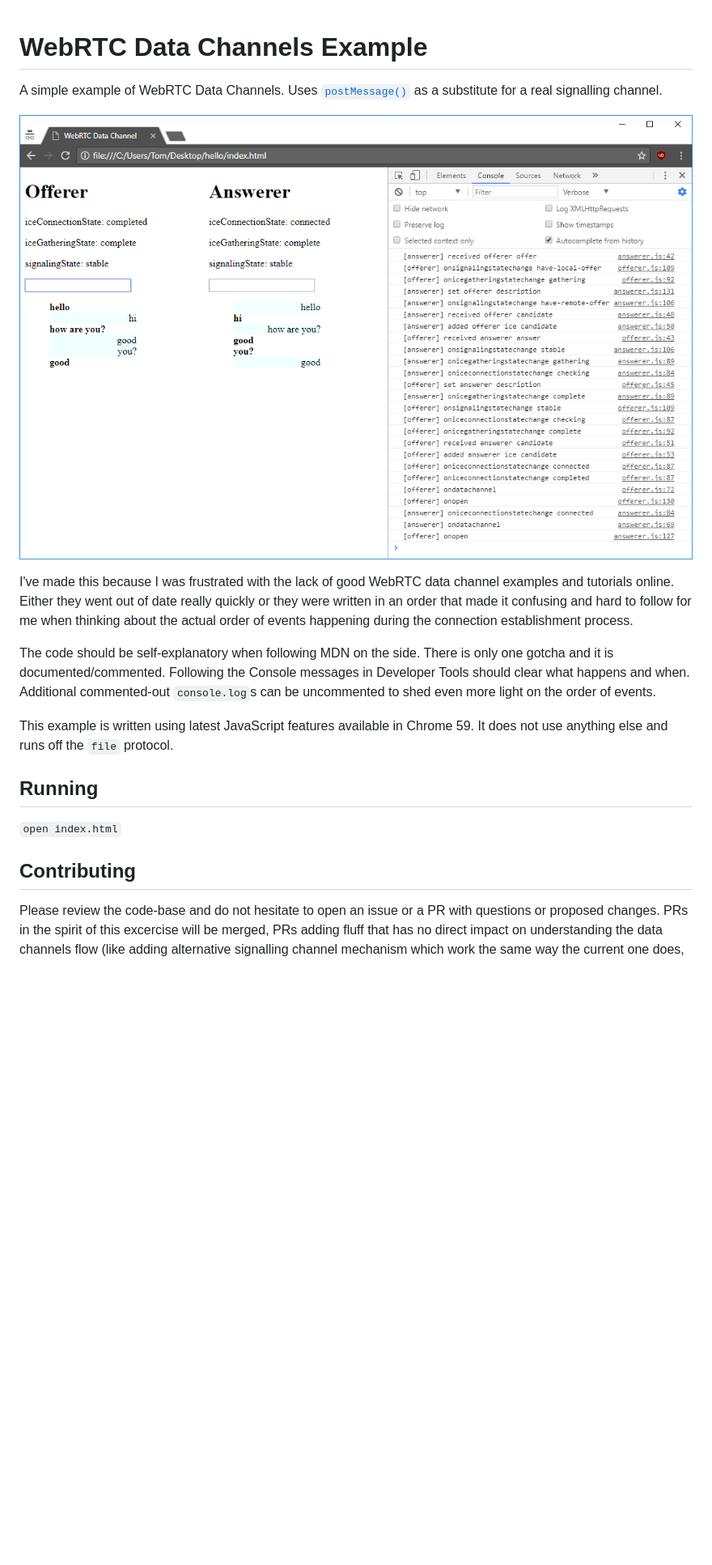
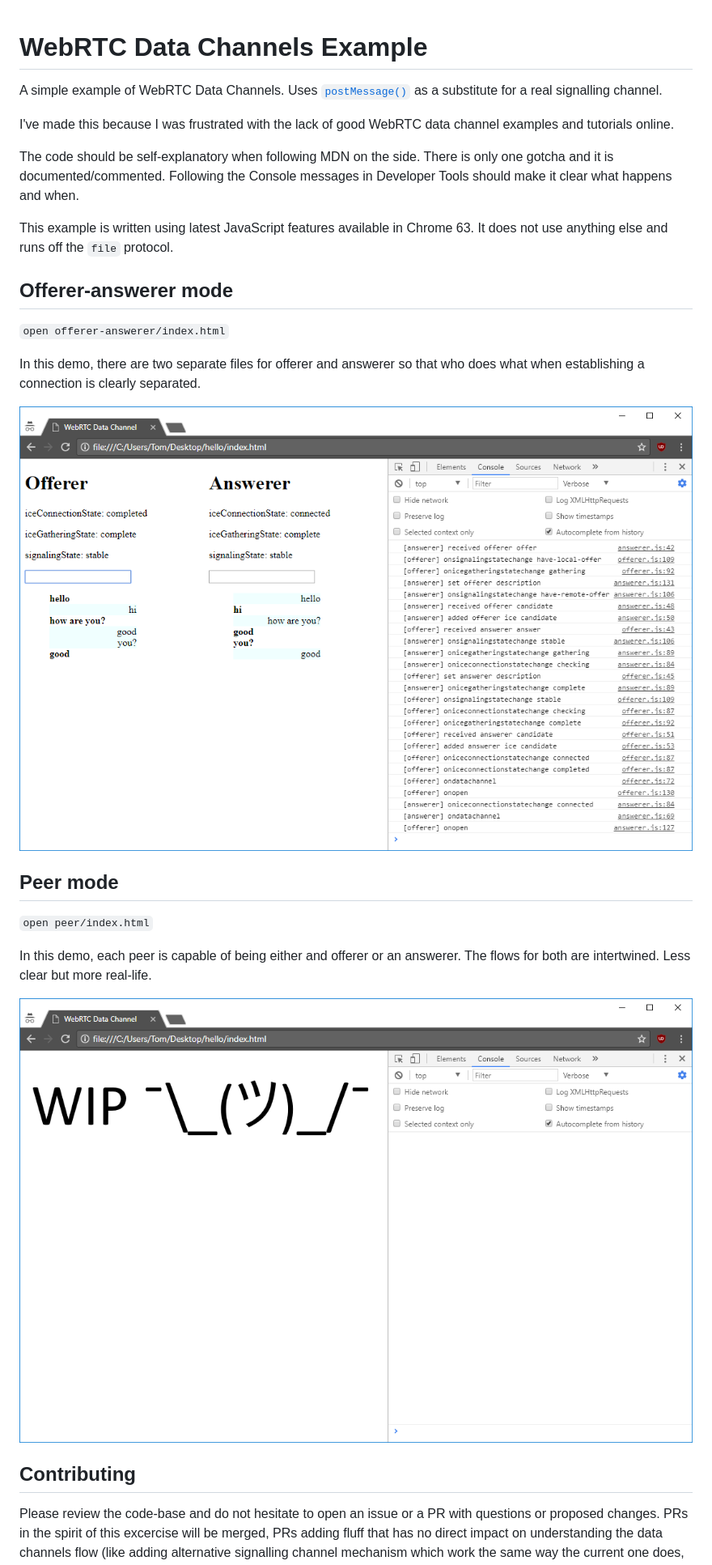
Before and after one commit to TomasHubelbauer/webrtc-data-channel-demo, a Markdown page: README.md, the part around one of its changes. Shown at 81% size. Rendered like a GitHub page; pictures changed too: peer/screenshot.png (added); blank space fills up the shorter version.

Commit message:
Split into offerer and answerer and peer demos

```diff
--- a/README.md
+++ b/README.md
@@ -1,16 +1,30 @@
 # WebRTC Data Channels Example
-A simple example of WebRTC Data Channels. Uses [`postMessage()`](https://developer.mozilla.org/en-US/docs/Web/API/Window/postMessage) as a substitute for a real signalling channel.
 
-![A screenshot of Google Chrome running the example](screenshot.png)
+A simple example of WebRTC Data Channels.
+Uses [`postMessage()`](https://developer.mozilla.org/en-US/docs/Web/API/Window/postMessage) as a substitute for a real signalling channel.
 
-I've made this because I was frustrated with the lack of good WebRTC data channel examples and tutorials online. Either they went out of date really quickly or they were written in an order that made it confusing and hard to follow for me when thinking about the actual order of events happening during the connection establishment process.
+I've made this because I was frustrated with the lack of good WebRTC data channel examples and tutorials online.
 
-The code should be self-explanatory when following MDN on the side. There is only one gotcha and it is documented/commented. Following the Console messages in Developer Tools should clear what happens and when. Additional commented-out `console.log`s can be uncommented to shed even more light on the order of events.
+The code should be self-explanatory when following MDN on the side. There is only one gotcha and it is documented/commented. Following the Console messages in Developer Tools should make it clear what happens and when.
 
-This example is written using latest JavaScript features available in Chrome 59. It does not use anything else and runs off the `file` protocol.
+This example is written using latest JavaScript features available in Chrome 63. It does not use anything else and runs off the `file` protocol.
 
-## Running
-`open index.html`
+## Offerer-answerer mode
+
+`open offerer-answerer/index.html`
+
+In this demo, there are two separate files for offerer and answerer so that who does what when establishing a connection is clearly separated.
+
+![A screenshot of Google Chrome running the example](offerer-answerer/screenshot.png)
+
+## Peer mode
+
+`open peer/index.html`
+
+In this demo, each peer is capable of being either and offerer or an answerer. The flows for both are intertwined. Less clear but more real-life.
+
+![A screenshot of Google Chrome running the example](peer/screenshot.png)
 
 ## Contributing
+
 Please review the code-base and do not hesitate to open an issue or a PR with questions or proposed changes. PRs in the spirit of this excercise will be merged, PRs adding fluff that has no direct impact on understanding the data channels flow (like adding alternative signalling channel mechanism which work the same way the current one does, adding bundlers etc.) will be respectfully declined.
```
Also changed, not shown: other parts of README.md (+0 -6 lines), offerer-answerer/screenshot.png (renamed from screenshot.png), 13 other files.
